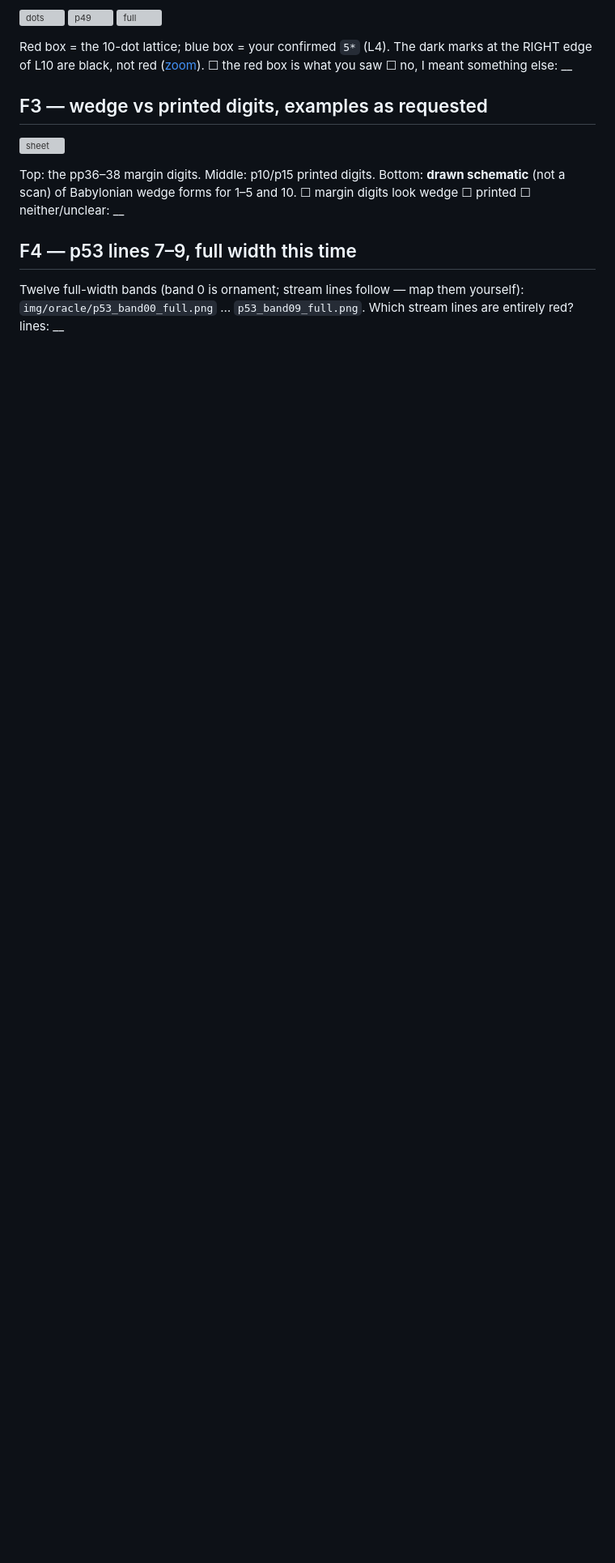
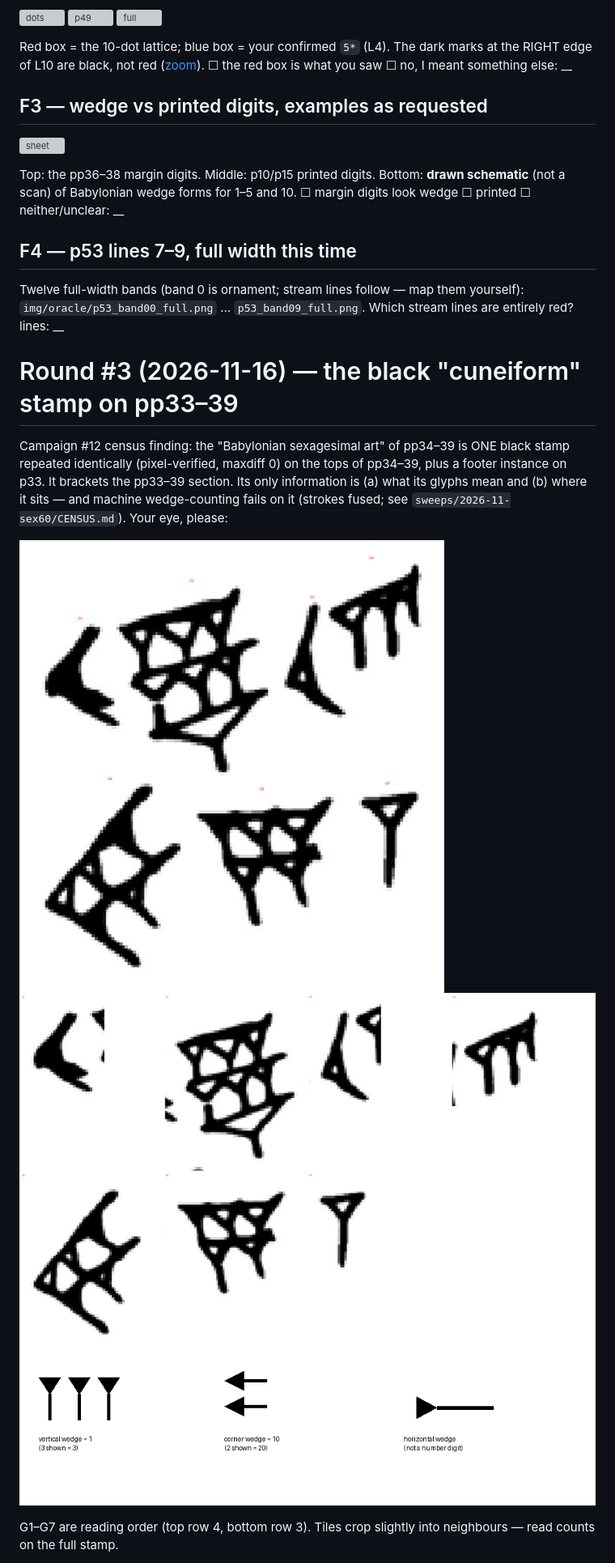
Before and after one commit to njloof/cicada-lp2-sweeps, a Markdown page: docs/ORACLE_QUEUE.md, the part around one of its changes. Shown at 81% size. Rendered like a GitHub page; pictures changed too: docs/img/oracle/sex60_glyphs_p34.png (added), docs/img/oracle/sex60_stamp_p34.png (added), docs/img/oracle/sex60_wedge_ref.png (added); blank space fills up the shorter version; grey boxes are pictures that could not be loaded.

```diff
--- a/docs/ORACLE_QUEUE.md
+++ b/docs/ORACLE_QUEUE.md
@@ -155,3 +155,19 @@ Top: the pp36–38 margin digits. Middle: p10/p15 printed digits. Bottom:
 Twelve full-width bands (band 0 is ornament; stream lines follow — map
 them yourself): `img/oracle/p53_band00_full.png` … `p53_band09_full.png`.
 Which stream lines are entirely red? lines: __
+# Round #3 (2026-11-16) — the black "cuneiform" stamp on pp33–39
+
+Campaign #12 census finding: the "Babylonian sexagesimal art" of pp34–39
+is ONE black stamp repeated identically (pixel-verified, maxdiff 0) on the
+tops of pp34–39, plus a footer instance on p33. It brackets the pp33–39
+section. Its only information is (a) what its glyphs mean and (b) where it
+sits — and machine wedge-counting fails on it (strokes fused; see
+`sweeps/2026-11-sex60/CENSUS.md`). Your eye, please:
+
+![stamp](img/oracle/sex60_stamp_p34.png)
+![tiles](img/oracle/sex60_glyphs_p34.png)
+![ref](img/oracle/sex60_wedge_ref.png)
+
+G1–G7 are reading order (top row 4, bottom row 3). Tiles crop slightly into
+neighbours — read counts on the full stamp.
+
```
Also changed, not shown: other parts of docs/ORACLE_QUEUE.md (+23 -0 lines), docs/MAP.md (+1 -1 lines), sweeps/2026-11-sex60/CENSUS.md (added, +102 -0 lines), docs/img/oracle/sex60_stamp_p33.png (added), 1 other file.
